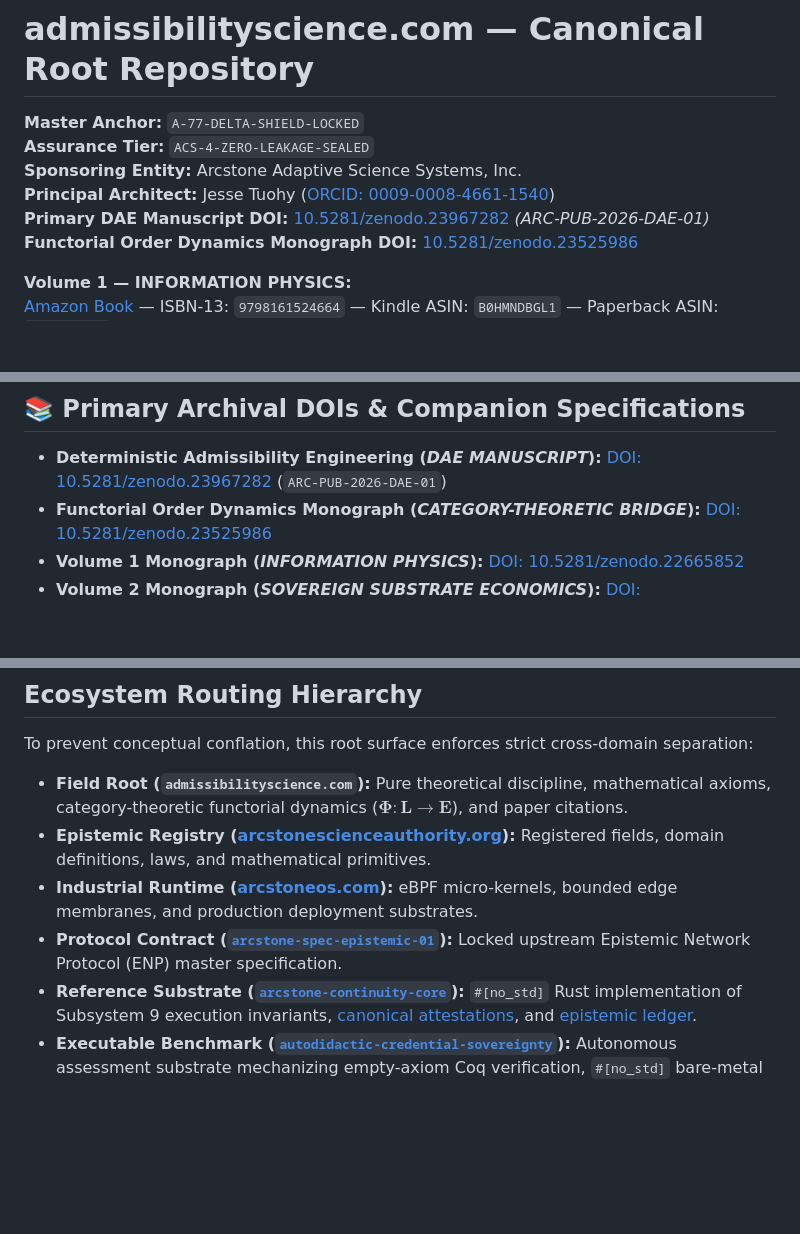
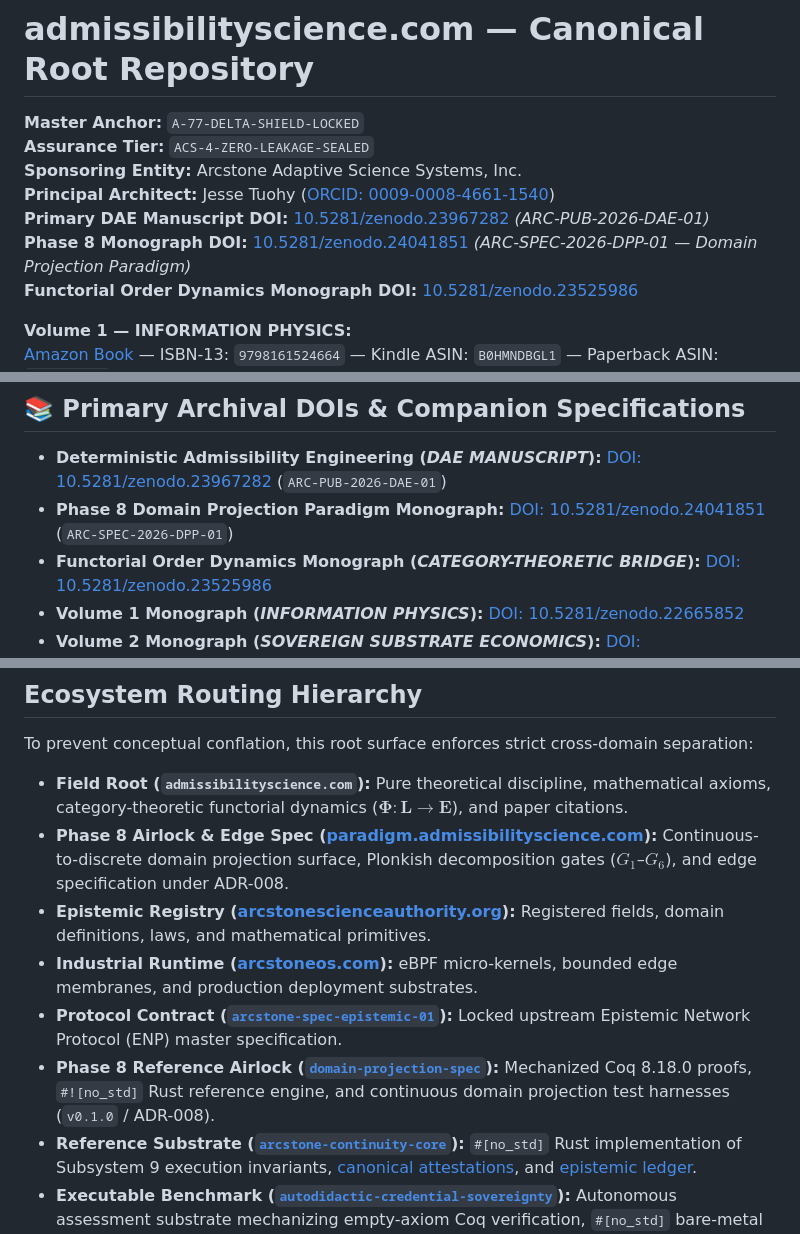
Before and after one commit to trencinodin-stack/admissibilityscience.com, a Markdown page: README.md, 3 parts joined by grey strips. Drawn GitHub-style; blank space fills up the shorter version.

Commit message:
Add Phase 8 Monograph DOI and reference airlock

```diff
--- a/README.md
+++ b/README.md
@@ -5,6 +5,7 @@
 **Sponsoring Entity:** Arcstone Adaptive Science Systems, Inc.
 **Principal Architect:** Jesse Tuohy ([ORCID: 0009-0008-4661-1540](https://orcid.org/0009-0008-4661-1540))
 **Primary DAE Manuscript DOI:** [10.5281/zenodo.23967282](https://doi.org/10.5281/zenodo.23967282) *(ARC-PUB-2026-DAE-01)*
+**Phase 8 Monograph DOI:** [10.5281/zenodo.24041851](https://doi.org/10.5281/zenodo.24041851) *(ARC-SPEC-2026-DPP-01 — Domain Projection Paradigm)*
 **Functorial Order Dynamics Monograph DOI:** [10.5281/zenodo.23525986](https://doi.org/10.5281/zenodo.23525986)
 
 **Volume 1 — INFORMATION PHYSICS:**
@@ -45,6 +46,7 @@ Canonical proof ledger maintained at [`arcstone-continuity-core/EPISTEMIC_RECORD
 ## 📚 Primary Archival DOIs & Companion Specifications
 
 - **Deterministic Admissibility Engineering (*DAE MANUSCRIPT*):** [DOI: 10.5281/zenodo.23967282](https://doi.org/10.5281/zenodo.23967282) (`ARC-PUB-2026-DAE-01`)
+- **Phase 8 Domain Projection Paradigm Monograph:** [DOI: 10.5281/zenodo.24041851](https://doi.org/10.5281/zenodo.24041851) (`ARC-SPEC-2026-DPP-01`)
 - **Functorial Order Dynamics Monograph (*CATEGORY-THEORETIC BRIDGE*):** [DOI: 10.5281/zenodo.23525986](https://doi.org/10.5281/zenodo.23525986)
 - **Volume 1 Monograph (*INFORMATION PHYSICS*):** [DOI: 10.5281/zenodo.22665852](https://doi.org/10.5281/zenodo.22665852)
 - **Volume 2 Monograph (*SOVEREIGN SUBSTRATE ECONOMICS*):** [DOI: 10.5281/zenodo.23371581](https://doi.org/10.5281/zenodo.23371581)
@@ -76,9 +78,11 @@ This site is engineered with zero framework overhead ($C_{\text{ops}} = 0$) and
 To prevent conceptual conflation, this root surface enforces strict cross-domain separation:
 
 - **Field Root (`admissibilityscience.com`):** Pure theoretical discipline, mathematical axioms, category-theoretic functorial dynamics ($\mathbf{\Phi} : \mathbf{L} \to \mathbf{E}$), and paper citations.
+- **Phase 8 Airlock & Edge Spec ([paradigm.admissibilityscience.com](https://paradigm.admissibilityscience.com/)):** Continuous-to-discrete domain projection surface, Plonkish decomposition gates ($G_1$–$G_6$), and edge specification under ADR-008.
 - **Epistemic Registry ([arcstonescienceauthority.org](https://arcstonescienceauthority.org/)):** Registered fields, domain definitions, laws, and mathematical primitives.
 - **Industrial Runtime ([arcstoneos.com](https://www.arcstoneos.com/)):** eBPF micro-kernels, bounded edge membranes, and production deployment substrates.
 - **Protocol Contract ([`arcstone-spec-epistemic-01`](https://github.com/trencinodin-stack/arcstone-spec-epistemic-01)):** Locked upstream Epistemic Network Protocol (ENP) master specification.
+- **Phase 8 Reference Airlock ([`domain-projection-spec`](https://github.com/trencinodin-stack/domain-projection-spec)):** Mechanized Coq 8.18.0 proofs, `#![no_std]` Rust reference engine, and continuous domain projection test harnesses (`v0.1.0` / ADR-008).
 - **Reference Substrate ([`arcstone-continuity-core`](https://github.com/trencinodin-stack/arcstone-continuity-core)):** `#[no_std]` Rust implementation of Subsystem 9 execution invariants, [canonical attestations](https://github.com/trencinodin-stack/arcstone-continuity-core/tree/main/docs/attestations), and [epistemic ledger](https://github.com/trencinodin-stack/arcstone-continuity-core/blob/main/EPISTEMIC_RECORD.md).
 - **Executable Benchmark ([`autodidactic-credential-sovereignty`](https://github.com/trencinodin-stack/autodidactic-credential-sovereignty)):** Autonomous assessment substrate mechanizing empty-axiom Coq verification, `#[no_std]` bare-metal test harnesses, and Groth16 zk-SNARK circuits.
 - **Execution Boundary ([`arcstone-mcp-sidecar`](https://github.com/trencinodin-stack/arcstone-mcp-sidecar)):** Reference downstream sidecar published on official MCP Registry enforcing $I_1–I_3$ safety invariants.
```
